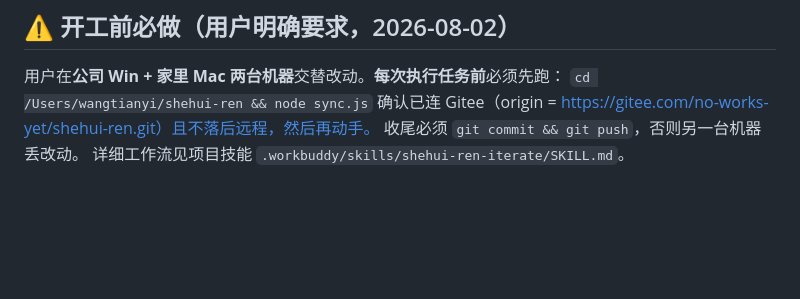
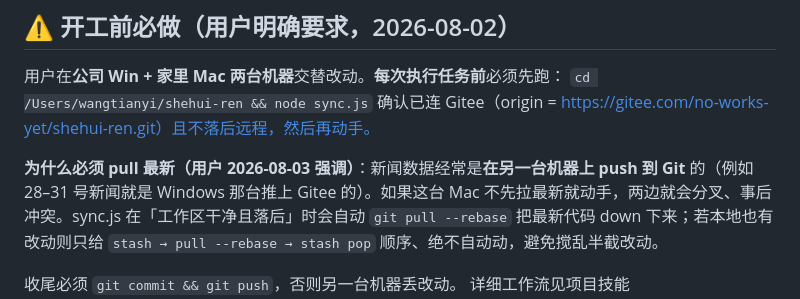
Before and after one commit to nomasterpiecenow/shehui-ren, a Markdown page: .workbuddy/memory/MEMORY.md, the part around the change. Drawn GitHub-style; blank space fills up the shorter version.

```diff
--- a/.workbuddy/memory/MEMORY.md
+++ b/.workbuddy/memory/MEMORY.md
@@ -4,6 +4,9 @@
 用户在**公司 Win + 家里 Mac 两台机器**交替改动。**每次执行任务前**必须先跑：
 `cd /Users/wangtianyi/shehui-ren && node sync.js`
 确认已连 Gitee（origin = https://gitee.com/no-works-yet/shehui-ren.git）且不落后远程，然后再动手。
+
+**为什么必须 pull 最新（用户 2026-08-03 强调）**：新闻数据经常是**在另一台机器上 push 到 Git** 的（例如 28–31 号新闻就是 Windows 那台推上 Gitee 的）。如果这台 Mac 不先拉最新就动手，两边就会分叉、事后冲突。sync.js 在「工作区干净且落后」时会自动 `git pull --rebase` 把最新代码 down 下来；若本地也有改动则只给 `stash → pull --rebase → stash pop` 顺序、绝不自动动，避免搅乱半截改动。
+
 收尾必须 `git commit && git push`，否则另一台机器丢改动。
 详细工作流见项目技能 `.workbuddy/skills/shehui-ren-iterate/SKILL.md`。
 
```
Also changed, not shown: .workbuddy/memory/2026-08-02.md (+11 -0 lines), .workbuddy/memory/2026-08-03.md (added, +10 -0 lines).
